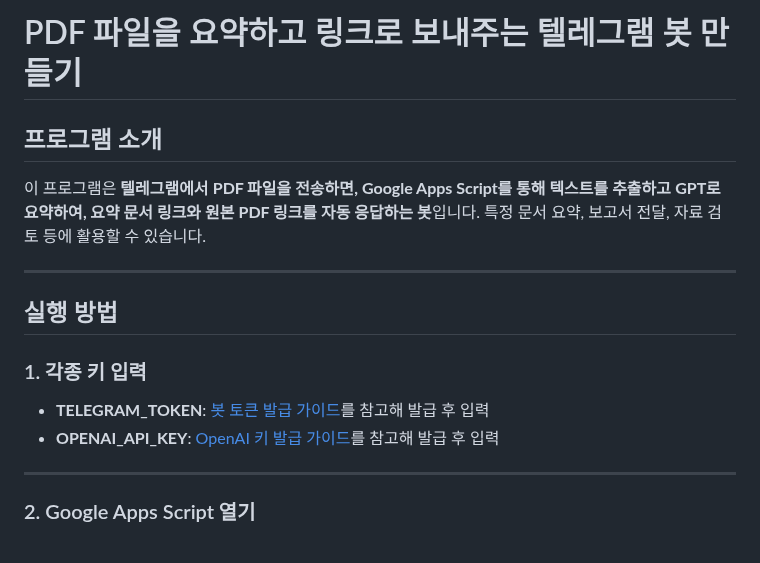
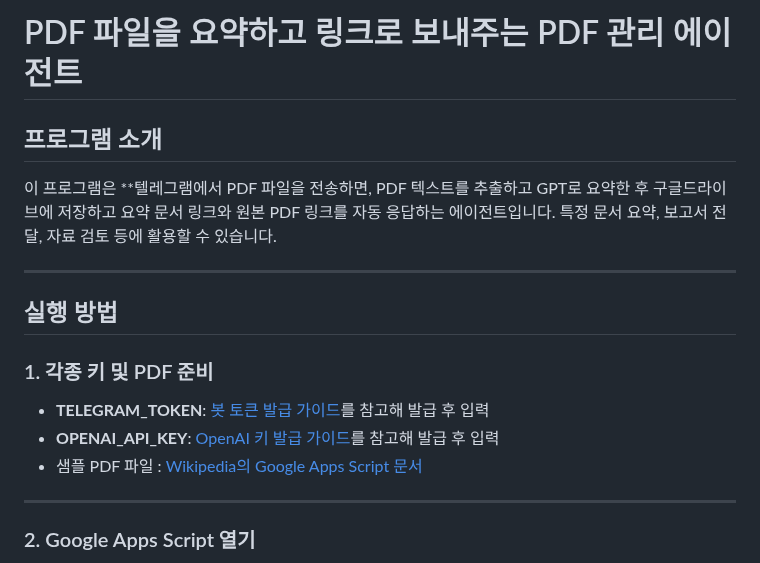
Before and after one commit to dabidstudio/google_ai_automation, a Markdown page: guides/07_PDF관리_에이전트.md, the part around the change. Drawn GitHub-style.

```diff
--- a/guides/07_PDF관리_에이전트.md
+++ b/guides/07_PDF관리_에이전트.md
@@ -1,19 +1,19 @@
-# PDF 파일을 요약하고 링크로 보내주는 텔레그램 봇 만들기
+# PDF 파일을 요약하고 링크로 보내주는 PDF 관리 에이전트
 
 ## 프로그램 소개
 
-이 프로그램은 **텔레그램에서 PDF 파일을 전송하면, Google Apps Script를 통해 텍스트를 추출하고 GPT로 요약하여, 요약 문서 링크와 원본 PDF 링크를 자동 응답하는 봇**입니다.
+이 프로그램은 **텔레그램에서 PDF 파일을 전송하면, PDF 텍스트를 추출하고 GPT로 요약한 후 구글드라이브에 저장하고 요약 문서 링크와 원본 PDF 링크를 자동 응답하는 에이전트입니다.
 특정 문서 요약, 보고서 전달, 자료 검토 등에 활용할 수 있습니다.
 
 ---
 
 ## 실행 방법
 
-### 1. 각종 키 입력
+### 1. 각종 키 및 PDF 준비
 
 * **TELEGRAM\_TOKEN**: [봇 토큰 발급 가이드](https://github.com/dabidstudio/dabidstudio_guides/blob/main/get_telegram_token.md)를 참고해 발급 후 입력
 * **OPENAI\_API\_KEY**: [OpenAI 키 발급 가이드](https://github.com/dabidstudio/dabidstudio_guides/blob/main/get-openai-api-key.md)를 참고해 발급 후 입력
-
+* 샘플 PDF 파일 : [Wikipedia의 Google Apps Script 문서](https://en.wikipedia.org/w/index.php?title=Special:DownloadAsPdf&page=Google_Apps_Script&action=show-download-screen)
 ---
 
 ### 2. Google Apps Script 열기
```
